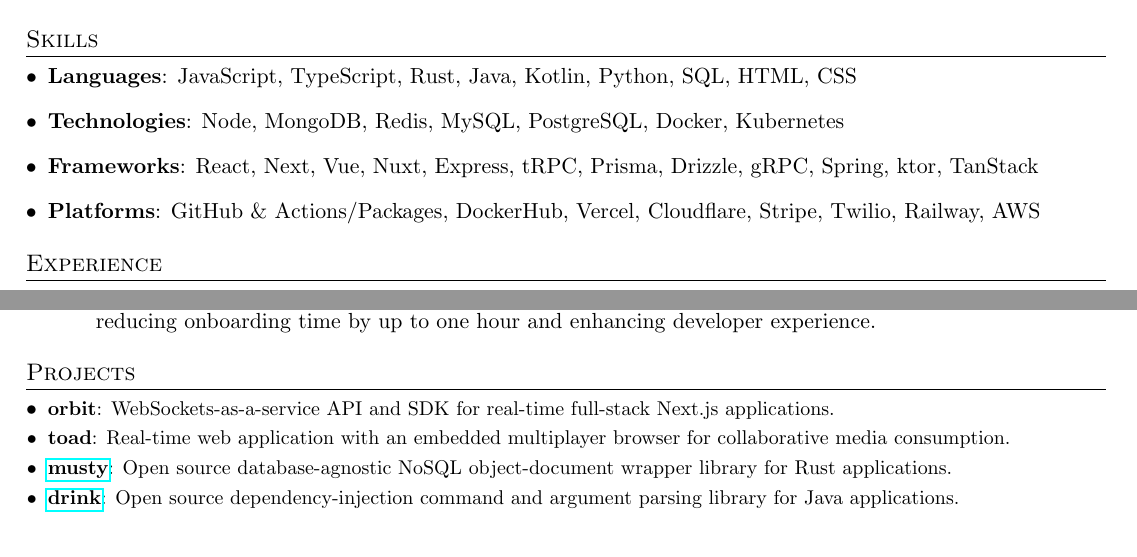
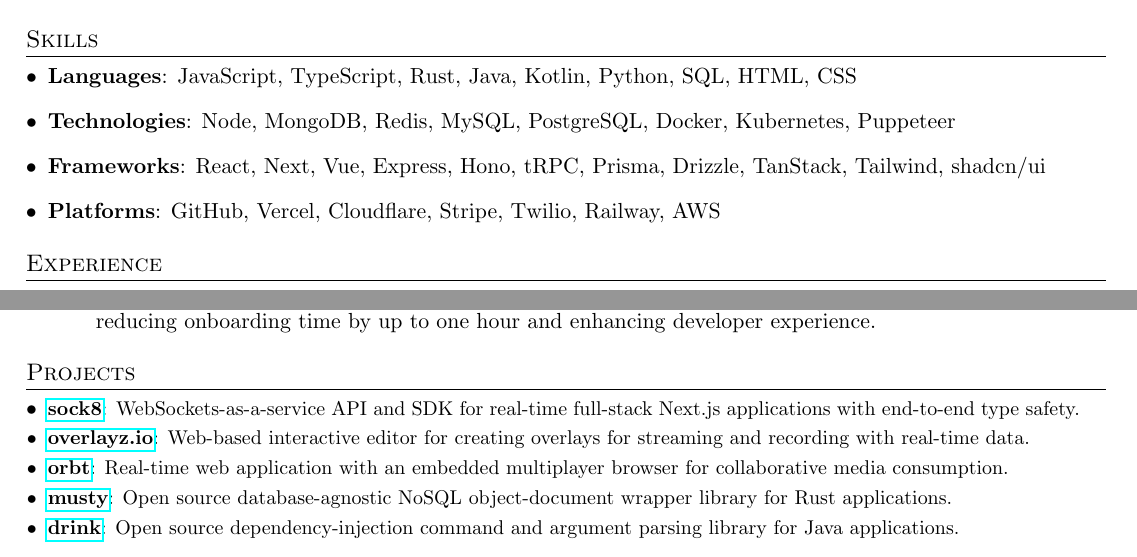
Before and after one commit to jonahseguin/resume, a LaTeX CV (resume.tex): two parts of pages 1 and 2 of 2, joined at a grey line, cut so that both start at the same text. Compiled offline with pdfLaTeX.

Commit message:
update projects & skills

```diff
--- a/resume.tex
+++ b/resume.tex
@@ -81,13 +81,13 @@
      \textbf{Languages}{: JavaScript, TypeScript, Rust, Java, Kotlin, Python, SQL, HTML, CSS }
    }
    \item{
-    \textbf{Technologies}{: Node, MongoDB, Redis, MySQL, PostgreSQL, Docker, Kubernetes  }
+    \textbf{Technologies}{: Node, MongoDB, Redis, MySQL, PostgreSQL, Docker, Kubernetes, Puppeteer }
    }
    \item{
-    \textbf{Frameworks}{: React, Next, Vue, Nuxt, Express, tRPC, Prisma, Drizzle, gRPC, Spring, ktor, TanStack }
+    \textbf{Frameworks}{: React, Next, Vue, Express, Hono, tRPC, Prisma, Drizzle, TanStack, Tailwind, shadcn/ui }
    }
     \item{
-    \textbf{Platforms}{: GitHub \& Actions/Packages, DockerHub, Vercel, Cloudflare, Stripe, Twilio, Railway, AWS }
+    \textbf{Platforms}{: GitHub, Vercel, Cloudflare, Stripe, Twilio, Railway, AWS }
     }
  \resumeSubHeadingListEnd
 
@@ -166,9 +166,11 @@
 %-----------PROJECTS-----------------
 \section{Projects}
   \resumeSubHeadingListStart
-    \resumeSubItem{orbit}
-      {WebSockets-as-a-service API and SDK for real-time full-stack Next.js applications.}
-    \resumeSubItem{toad}
+    \resumeSubItem{\href{https://sock8.com}{sock8}}
+      {WebSockets-as-a-service API and SDK for real-time full-stack Next.js applications with end-to-end type safety.}
+    \resumeSubItem{\href{https://overlayz.io}{overlayz.io}}
+      {Web-based interactive editor for creating overlays for streaming and recording with real-time data.}
+    \resumeSubItem{\href{https://github.com/tsanga/orbt}{orbt}}
       {Real-time web application with an embedded multiplayer browser for collaborative media consumption.}
     \resumeSubItem{\href{https://github.com/tsanga/musty}{musty}}
       {Open source database-agnostic NoSQL object-document wrapper library for Rust applications.}
```
